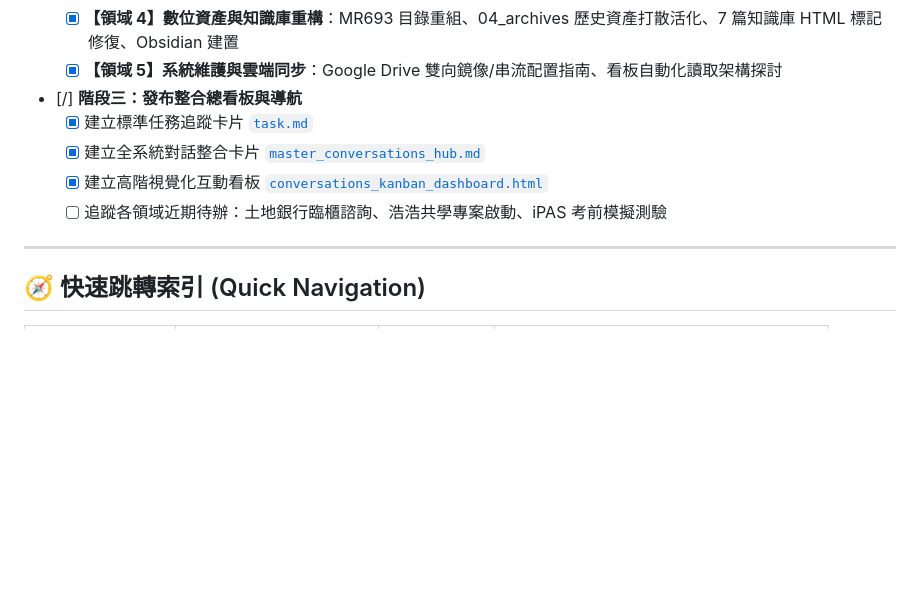
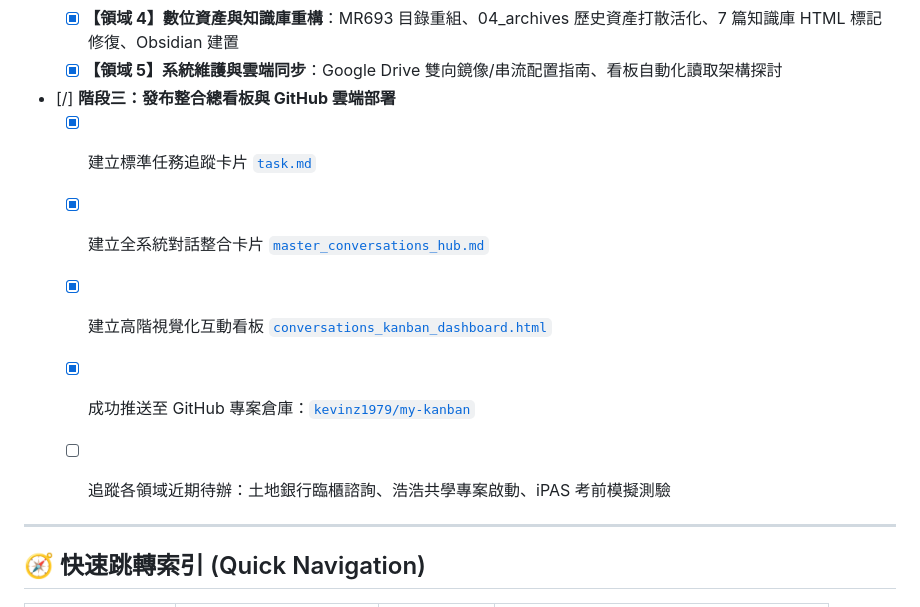
Before and after one commit to kevinz1979/my-kanban, a Markdown page: task.md, the part around the change. GitHub-like rendering; blank space fills up the shorter version.

Commit message:
docs: update task.md with GitHub upload completion

```diff
--- a/task.md
+++ b/task.md
@@ -19,11 +19,13 @@
   - [x] **【領域 4】數位資產與知識庫重構**：MR693 目錄重組、04_archives 歷史資產打散活化、7 篇知識庫 HTML 標記修復、Obsidian 建置
   - [x] **【領域 5】系統維護與雲端同步**：Google Drive 雙向鏡像/串流配置指南、看板自動化讀取架構探討
 
-- [/] **階段三：發布整合總看板與導航**
+- [/] **階段三：發布整合總看板與 GitHub 雲端部署**
   - [x] 建立標準任務追蹤卡片 [`task.md`](file:///C:/Users/Kevin/.gemini/antigravity/brain/26694156-7129-4a14-ab7c-b06644e3a334/task.md)
   - [x] 建立全系統對話整合卡片 [`master_conversations_hub.md`](file:///C:/Users/Kevin/.gemini/antigravity/brain/26694156-7129-4a14-ab7c-b06644e3a334/master_conversations_hub.md)
   - [x] 建立高階視覺化互動看板 [`conversations_kanban_dashboard.html`](file:///C:/Users/Kevin/.gemini/antigravity/brain/26694156-7129-4a14-ab7c-b06644e3a334/conversations_kanban_dashboard.html)
+  - [x] 成功推送至 GitHub 專案倉庫：[`kevinz1979/my-kanban`](https://github.com/kevinz1979/my-kanban)
   - [ ] 追蹤各領域近期待辦：土地銀行臨櫃諮詢、浩浩共學專案啟動、iPAS 考前模擬測驗
+
 
 ---
 
```
